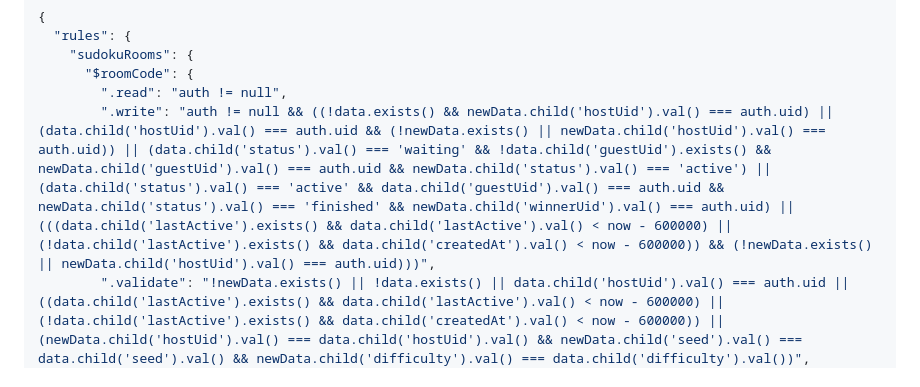
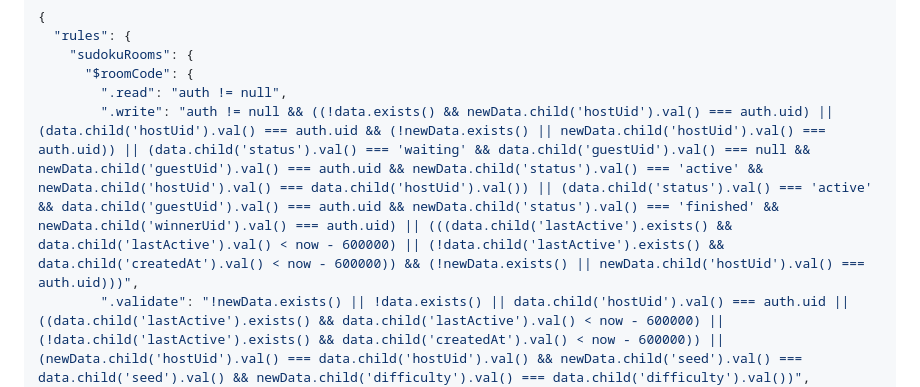
Before and after one commit to duongvantoan190224/game_sudoku, a Markdown page: README.md, the part around the change. Rendered like a GitHub page.

Commit message:
Fix Firebase waiting room join rule
Co-authored-by: duongvantoan190224 <244214161+duongvantoan190224@users.noreply.github.com>

```diff
--- a/README.md
+++ b/README.md
@@ -30,7 +30,7 @@ Trận đấu trực tuyến dùng Firebase Realtime Database và Firebase Anony
     "sudokuRooms": {
       "$roomCode": {
         ".read": "auth != null",
-        ".write": "auth != null && ((!data.exists() && newData.child('hostUid').val() === auth.uid) || (data.child('hostUid').val() === auth.uid && (!newData.exists() || newData.child('hostUid').val() === auth.uid)) || (data.child('status').val() === 'waiting' && !data.child('guestUid').exists() && newData.child('guestUid').val() === auth.uid && newData.child('status').val() === 'active') || (data.child('status').val() === 'active' && data.child('guestUid').val() === auth.uid && newData.child('status').val() === 'finished' && newData.child('winnerUid').val() === auth.uid) || (((data.child('lastActive').exists() && data.child('lastActive').val() < now - 600000) || (!data.child('lastActive').exists() && data.child('createdAt').val() < now - 600000)) && (!newData.exists() || newData.child('hostUid').val() === auth.uid)))",
+        ".write": "auth != null && ((!data.exists() && newData.child('hostUid').val() === auth.uid) || (data.child('hostUid').val() === auth.uid && (!newData.exists() || newData.child('hostUid').val() === auth.uid)) || (data.child('status').val() === 'waiting' && data.child('guestUid').val() === null && newData.child('guestUid').val() === auth.uid && newData.child('status').val() === 'active' && newData.child('hostUid').val() === data.child('hostUid').val()) || (data.child('status').val() === 'active' && data.child('guestUid').val() === auth.uid && newData.child('status').val() === 'finished' && newData.child('winnerUid').val() === auth.uid) || (((data.child('lastActive').exists() && data.child('lastActive').val() < now - 600000) || (!data.child('lastActive').exists() && data.child('createdAt').val() < now - 600000)) && (!newData.exists() || newData.child('hostUid').val() === auth.uid)))",
         ".validate": "!newData.exists() || !data.exists() || data.child('hostUid').val() === auth.uid || ((data.child('lastActive').exists() && data.child('lastActive').val() < now - 600000) || (!data.child('lastActive').exists() && data.child('createdAt').val() < now - 600000)) || (newData.child('hostUid').val() === data.child('hostUid').val() && newData.child('seed').val() === data.child('seed').val() && newData.child('difficulty').val() === data.child('difficulty').val())",
         "players": {
           "$playerUid": {
```
